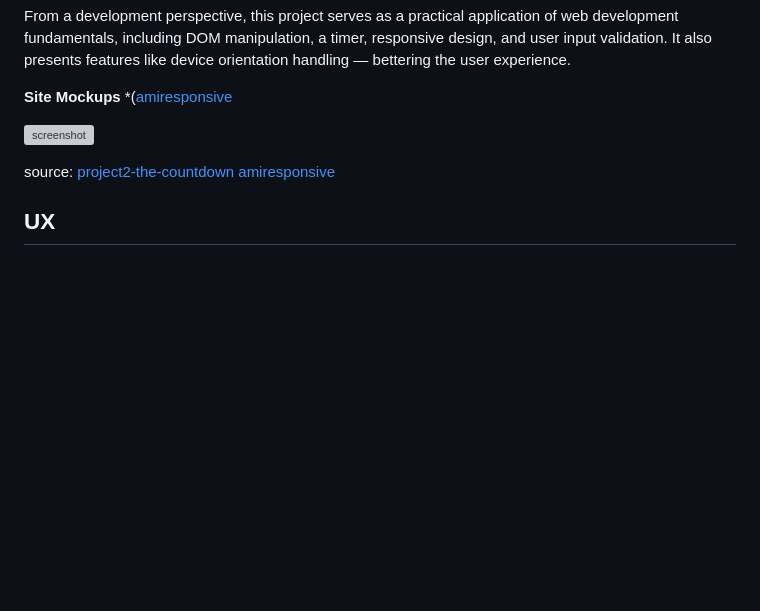
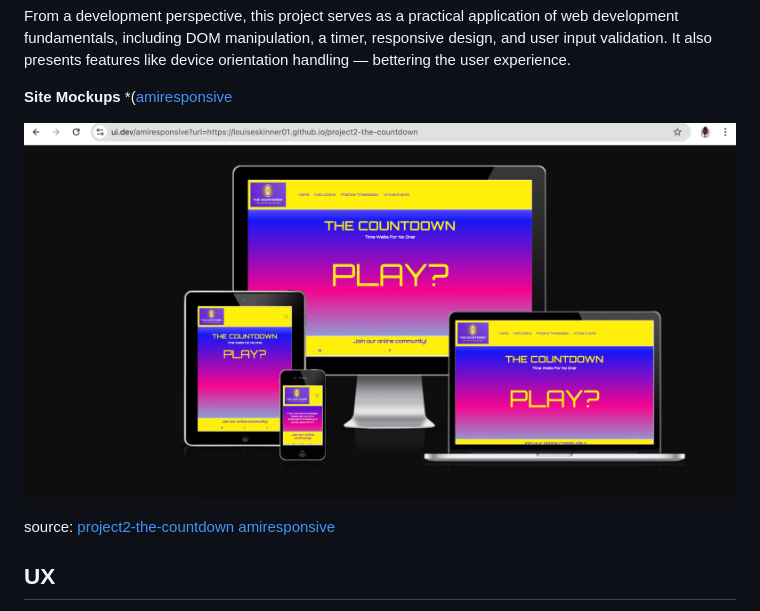
Before and after one commit to Louiseskinner01/project2-the-countdown, a Markdown page: README.md, the part around the change. Rendered like a GitHub page; pictures changed too: documentation/images/site-mockup.png (added); blank space fills up the shorter version; grey boxes are pictures that could not be loaded.

Commit message:
Add screenshot of site mockup to folder and to README doc

```diff
--- a/README.md
+++ b/README.md
@@ -26,7 +26,7 @@ From a development perspective, this project serves as a practical application o
 **Site Mockups**
 *([amiresponsive](https://ui.dev/amiresponsive?url=https://louiseskinner01.github.io/project2-the-countdown)
 
-![screenshot](documentation/mockup.png)
+![screenshot](documentation/images/site-mockup.png)
 
 source: [project2-the-countdown amiresponsive](https://ui.dev/amiresponsive?url=https://louiseskinner01.github.io/project2-the-countdown)
 ## UX
```
